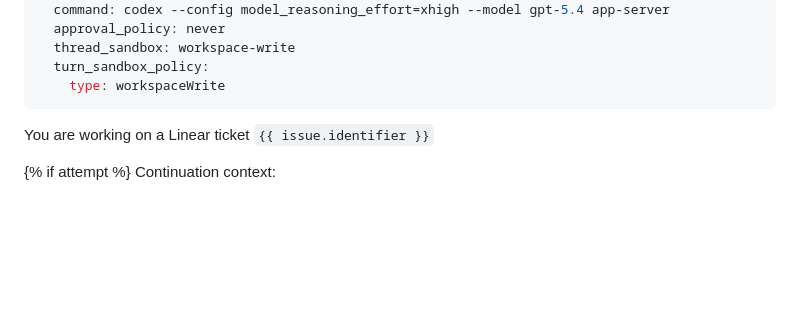
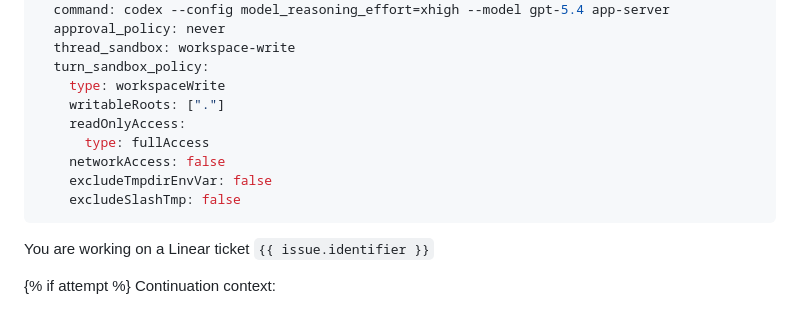
Before and after one commit to 8ft0-ai/openai-symphony-bian-service-request-portal, a Markdown page: WORKFLOW.md, the part around the change. Rendered like a GitHub page; blank space fills up the shorter version.

Commit message:
update codex config

```diff
--- a/WORKFLOW.md
+++ b/WORKFLOW.md
@@ -71,6 +71,12 @@ codex:
   thread_sandbox: workspace-write
   turn_sandbox_policy:
     type: workspaceWrite
+    writableRoots: ["."]
+    readOnlyAccess:
+      type: fullAccess
+    networkAccess: false
+    excludeTmpdirEnvVar: false
+    excludeSlashTmp: false
 ---
 
 You are working on a Linear ticket `{{ issue.identifier }}`
```
